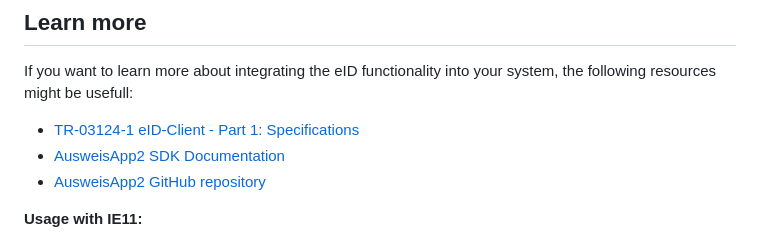
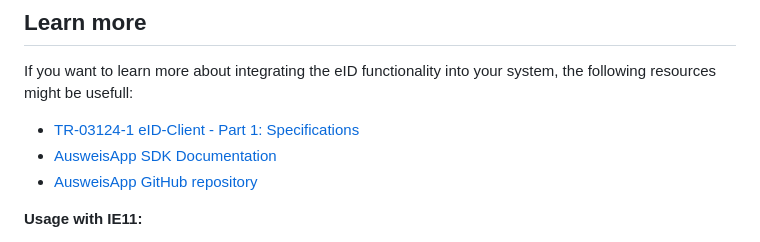
Before and after one commit to Governikus/identglue, a Markdown page: README.md, the part around the change. Rendered like a GitHub page.

Commit message:
Rename AusweisApp2 to AusweisApp documentation

```diff
--- a/README.md
+++ b/README.md
@@ -114,8 +114,8 @@ document.body.appendChild(img);
 If you want to learn more about integrating the eID functionality into your system, the following resources might be usefull:
 
 - [TR-03124-1 eID-Client - Part 1: Specifications](https://www.bsi.bund.de/SharedDocs/Downloads/DE/BSI/Publikationen/TechnischeRichtlinien/TR03124/TR-03124-1.pdf?__blob=publicationFile&v=1)
-- [AusweisApp2 SDK Documentation](https://www.ausweisapp.bund.de/sdk/)
-- [AusweisApp2 GitHub repository](https://github.com/Governikus/AusweisApp2)
+- [AusweisApp SDK Documentation](https://www.ausweisapp.bund.de/sdk/)
+- [AusweisApp GitHub repository](https://github.com/Governikus/AusweisApp2)
 
 **Usage with IE11:**
 
```
